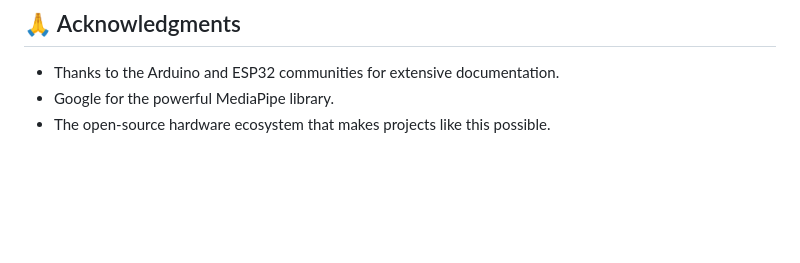
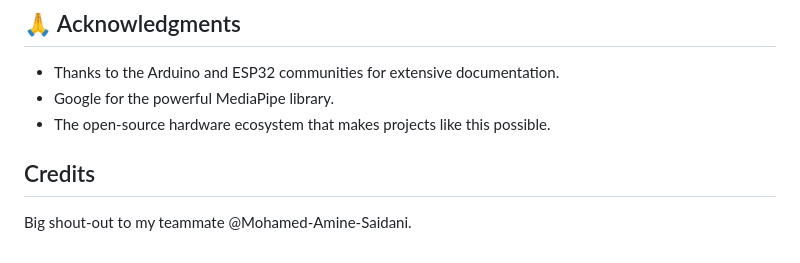
Before and after one commit to Dhia-zorai/Smart-RC-Car-Esp32cam, a Markdown page: README.md, the part around the change. Rendered like a GitHub page; blank space fills up the shorter version.

Commit message:
Add credits section to README
Added a credits section to acknowledge a teammate.

```diff
--- a/README.md
+++ b/README.md
@@ -148,3 +148,6 @@ The motor outputs of the L298N are then connected to the RC car's motors.
 *   Thanks to the Arduino and ESP32 communities for extensive documentation.
 *   Google for the powerful MediaPipe library.
 *   The open-source hardware ecosystem that makes projects like this possible.
+
+## Credits
+Big shout-out to my teammate @Mohamed-Amine-Saidani.
```
